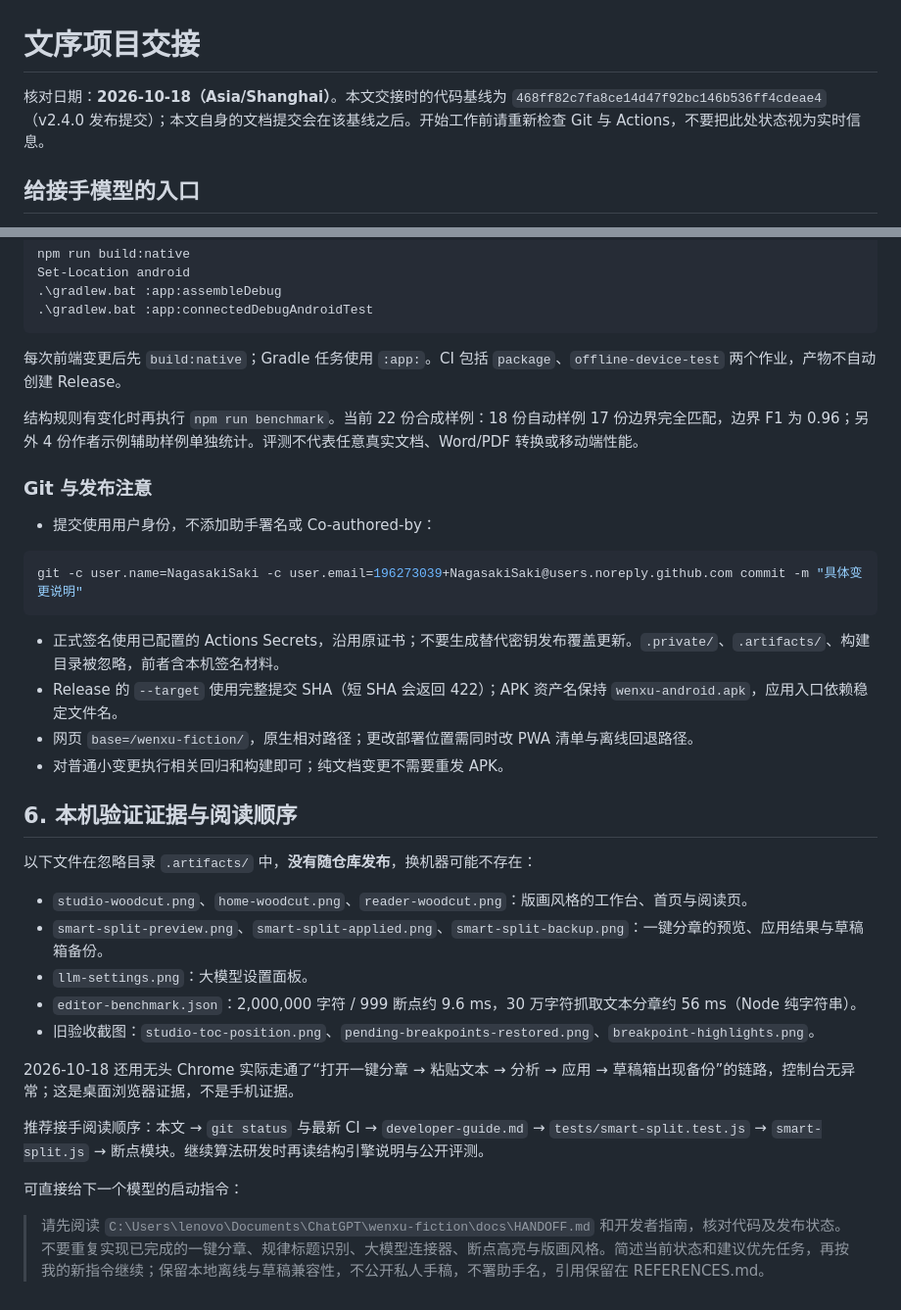
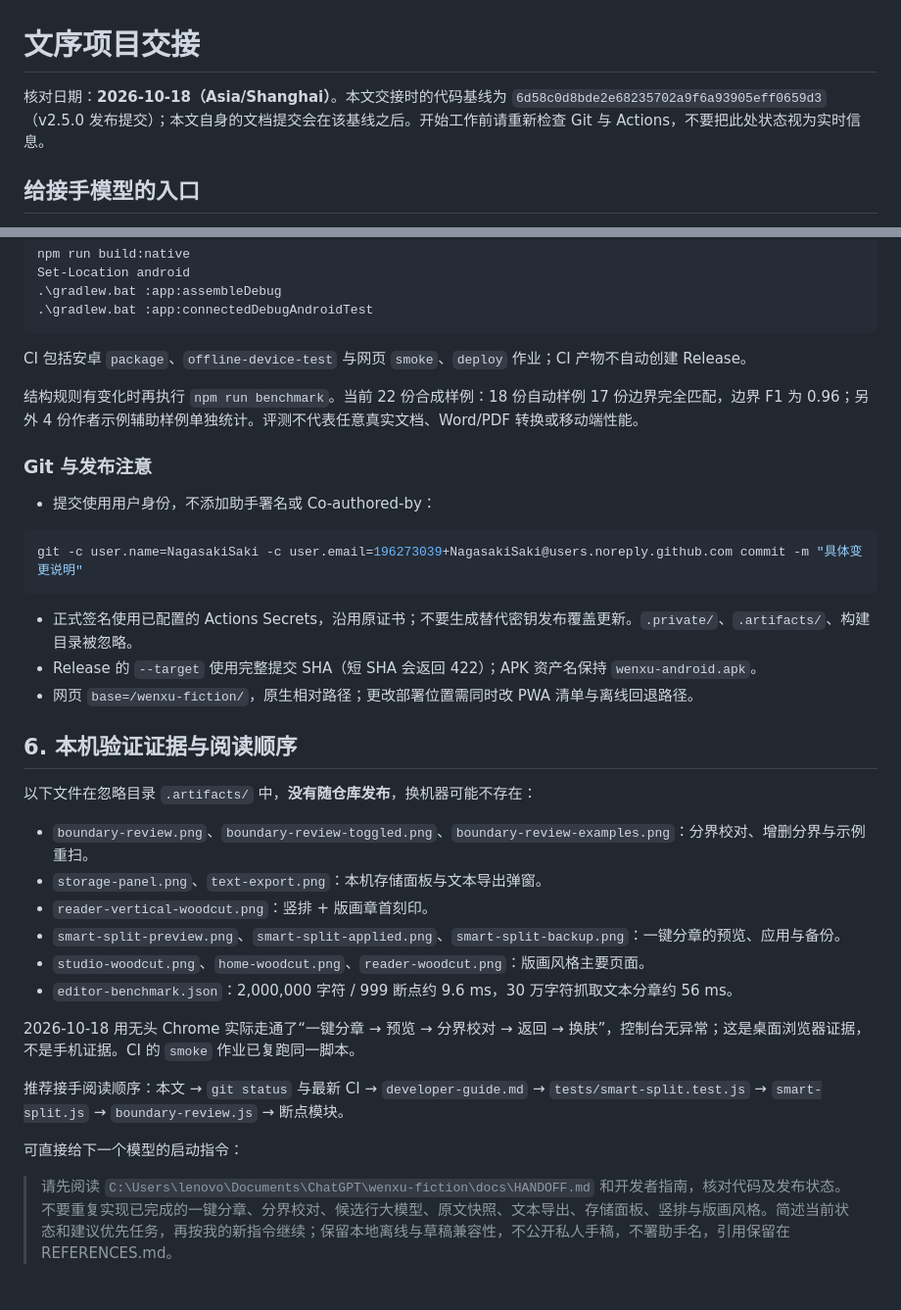
Before and after one commit to NagasakiSaki/wenxu-fiction, a Markdown page: docs/HANDOFF.md, 2 parts joined by grey strips. Shown at 98% size. GitHub-like rendering.

````diff
--- a/docs/HANDOFF.md
+++ b/docs/HANDOFF.md
@@ -1,6 +1,6 @@
 # 文序项目交接
 
-核对日期：**2026-10-18（Asia/Shanghai）**。本文交接时的代码基线为 `468ff82c7fa8ce14d47f92bc146b536ff4cdeae4`（v2.4.0 发布提交）；本文自身的文档提交会在该基线之后。开始工作前请重新检查 Git 与 Actions，不要把此处状态视为实时信息。
+核对日期：**2026-10-18（Asia/Shanghai）**。本文交接时的代码基线为 `6d58c0d8bde2e68235702a9f6a93905eff0659d3`（v2.5.0 发布提交）；本文自身的文档提交会在该基线之后。开始工作前请重新检查 Git 与 Actions，不要把此处状态视为实时信息。
 
 ## 给接手模型的入口
 
@@ -142,7 +150,7 @@ Set-Location android
 .\gradlew.bat :app:connectedDebugAndroidTest
 ```
 
-每次前端变更后先 `build:native`；Gradle 任务使用 `:app:`。CI 包括 `package`、`offline-device-test` 两个作业，产物不自动创建 Release。
+CI 包括安卓 `package`、`offline-device-test` 与网页 `smoke`、`deploy` 作业；CI 产物不自动创建 Release。
 
 结构规则有变化时再执行 `npm run benchmark`。当前 22 份合成样例：18 份自动样例 17 份边界完全匹配，边界 F1 为 0.96；另外 4 份作者示例辅助样例单独统计。评测不代表任意真实文档、Word/PDF 转换或移动端性能。
 
@@ -154,25 +162,25 @@ Set-Location android
 git -c user.name=NagasakiSaki -c user.email=196273039+NagasakiSaki@users.noreply.github.com commit -m "具体变更说明"
 ```
 
-- 正式签名使用已配置的 Actions Secrets，沿用原证书；不要生成替代密钥发布覆盖更新。`.private/`、`.artifacts/`、构建目录被忽略，前者含本机签名材料。
-- Release 的 `--target` 使用完整提交 SHA（短 SHA 会返回 422）；APK 资产名保持 `wenxu-android.apk`，应用入口依赖稳定文件名。
+- 正式签名使用已配置的 Actions Secrets，沿用原证书；不要生成替代密钥发布覆盖更新。`.private/`、`.artifacts/`、构建目录被忽略。
+- Release 的 `--target` 使用完整提交 SHA（短 SHA 会返回 422）；APK 资产名保持 `wenxu-android.apk`。
 - 网页 `base=/wenxu-fiction/`，原生相对路径；更改部署位置需同时改 PWA 清单与离线回退路径。
-- 对普通小变更执行相关回归和构建即可；纯文档变更不需要重发 APK。
 
 ## 6. 本机验证证据与阅读顺序
 
 以下文件在忽略目录 `.artifacts/` 中，**没有随仓库发布**，换机器可能不存在：
 
-- `studio-woodcut.png`、`home-woodcut.png`、`reader-woodcut.png`：版画风格的工作台、首页与阅读页。
-- `smart-split-preview.png`、`smart-split-applied.png`、`smart-split-backup.png`：一键分章的预览、应用结果与草稿箱备份。
-- `llm-settings.png`：大模型设置面板。
-- `editor-benchmark.json`：2,000,000 字符 / 999 断点约 9.6 ms，30 万字符抓取文本分章约 56 ms（Node 纯字符串）。
-- 旧验收截图：`studio-toc-position.png`、`pending-breakpoints-restored.png`、`breakpoint-highlights.png`。
+- `boundary-review.png`、`boundary-review-toggled.png`、`boundary-review-examples.png`：分界校对、增删分界与示例重扫。
+- `storage-panel.png`、`text-export.png`：本机存储面板与文本导出弹窗。
+- `reader-vertical-woodcut.png`：竖排 + 版画章首刻印。
+- `smart-split-preview.png`、`smart-split-applied.png`、`smart-split-backup.png`：一键分章的预览、应用与备份。
+- `studio-woodcut.png`、`home-woodcut.png`、`reader-woodcut.png`：版画风格主要页面。
+- `editor-benchmark.json`：2,000,000 字符 / 999 断点约 9.6 ms，30 万字符抓取文本分章约 56 ms。
 
-2026-10-18 还用无头 Chrome 实际走通了“打开一键分章 → 粘贴文本 → 分析 → 应用 → 草稿箱出现备份”的链路，控制台无异常；这是桌面浏览器证据，不是手机证据。
+2026-10-18 用无头 Chrome 实际走通了“一键分章 → 预览 → 分界校对 → 返回 → 换肤”，控制台无异常；这是桌面浏览器证据，不是手机证据。CI 的 `smoke` 作业已复跑同一脚本。
 
-推荐接手阅读顺序：本文 → `git status` 与最新 CI → `developer-guide.md` → `tests/smart-split.test.js` → `smart-split.js` → 断点模块。继续算法研发时再读结构引擎说明与公开评测。
+推荐接手阅读顺序：本文 → `git status` 与最新 CI → `developer-guide.md` → `tests/smart-split.test.js` → `smart-split.js` → `boundary-review.js` → 断点模块。
 
 可直接给下一个模型的启动指令：
 
-> 请先阅读 `C:\Users\lenovo\Documents\ChatGPT\wenxu-fiction\docs\HANDOFF.md` 和开发者指南，核对代码及发布状态。不要重复实现已完成的一键分章、规律标题识别、大模型连接器、断点高亮与版画风格。简述当前状态和建议优先任务，再按我的新指令继续；保留本地离线与草稿兼容性，不公开私人手稿，不署助手名，引用保留在 REFERENCES.md。
+> 请先阅读 `C:\Users\lenovo\Documents\ChatGPT\wenxu-fiction\docs\HANDOFF.md` 和开发者指南，核对代码及发布状态。不要重复实现已完成的一键分章、分界校对、候选行大模型、原文快照、文本导出、存储面板、竖排与版画风格。简述当前状态和建议优先任务，再按我的新指令继续；保留本地离线与草稿兼容性，不公开私人手稿，不署助手名，引用保留在 REFERENCES.md。
````
Also changed, not shown: other parts of docs/HANDOFF.md (+49 -41 lines).
